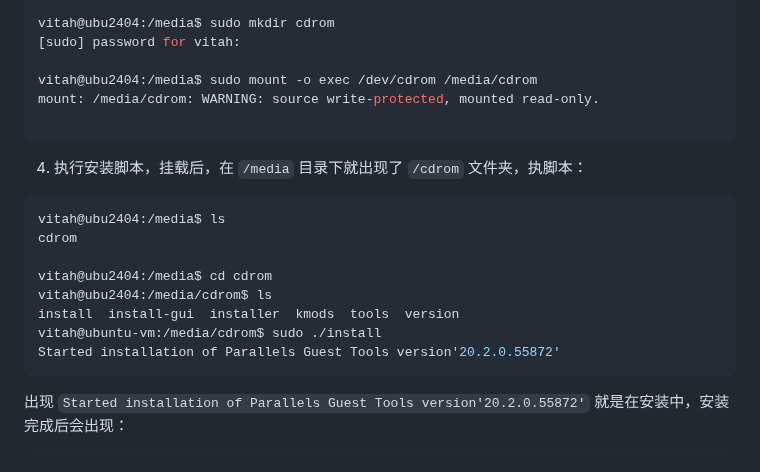
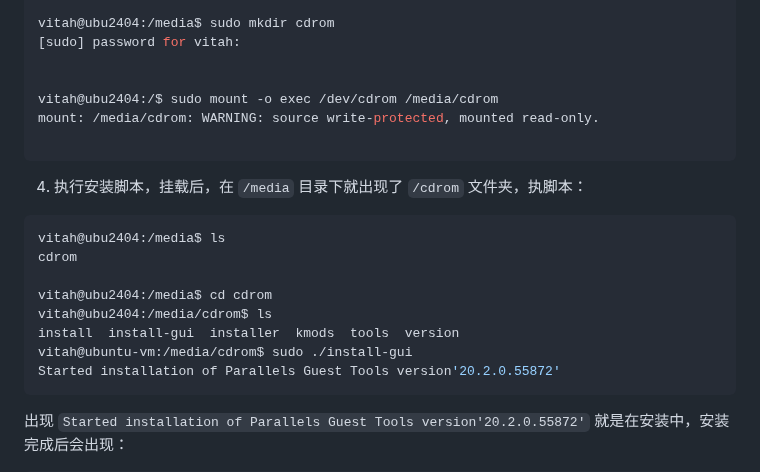
Before and after one commit to vitahlin/ryze, a Markdown page: 发布/工具/macOS ARM64上使用Parallels安装Ubuntu.md, the part around the change. Rendered like a GitHub page.

Commit message:
vault backup: M 发布/工具/macOS ARM64上使用Parallels安装Ubuntu.md
Affected files:
发布/工具/macOS ARM64上使用Parallels安装Ubuntu.md

````diff
--- a/发布/工具/macOS ARM64上使用Parallels安装Ubuntu.md
+++ b/发布/工具/macOS ARM64上使用Parallels安装Ubuntu.md
@@ -112,7 +112,8 @@ vitah@ubu2404:/media$ ls
 vitah@ubu2404:/media$ sudo mkdir cdrom
 [sudo] password for vitah:
 
-vitah@ubu2404:/media$ sudo mount -o exec /dev/cdrom /media/cdrom
+
+vitah@ubu2404:/$ sudo mount -o exec /dev/cdrom /media/cdrom
 mount: /media/cdrom: WARNING: source write-protected, mounted read-only.
 
 ```
@@ -126,7 +127,7 @@ cdrom
 vitah@ubu2404:/media$ cd cdrom
 vitah@ubu2404:/media/cdrom$ ls
 install  install-gui  installer  kmods  tools  version
-vitah@ubuntu-vm:/media/cdrom$ sudo ./install
+vitah@ubuntu-vm:/media/cdrom$ sudo ./install-gui
 Started installation of Parallels Guest Tools version'20.2.0.55872'
 ```
 
````
